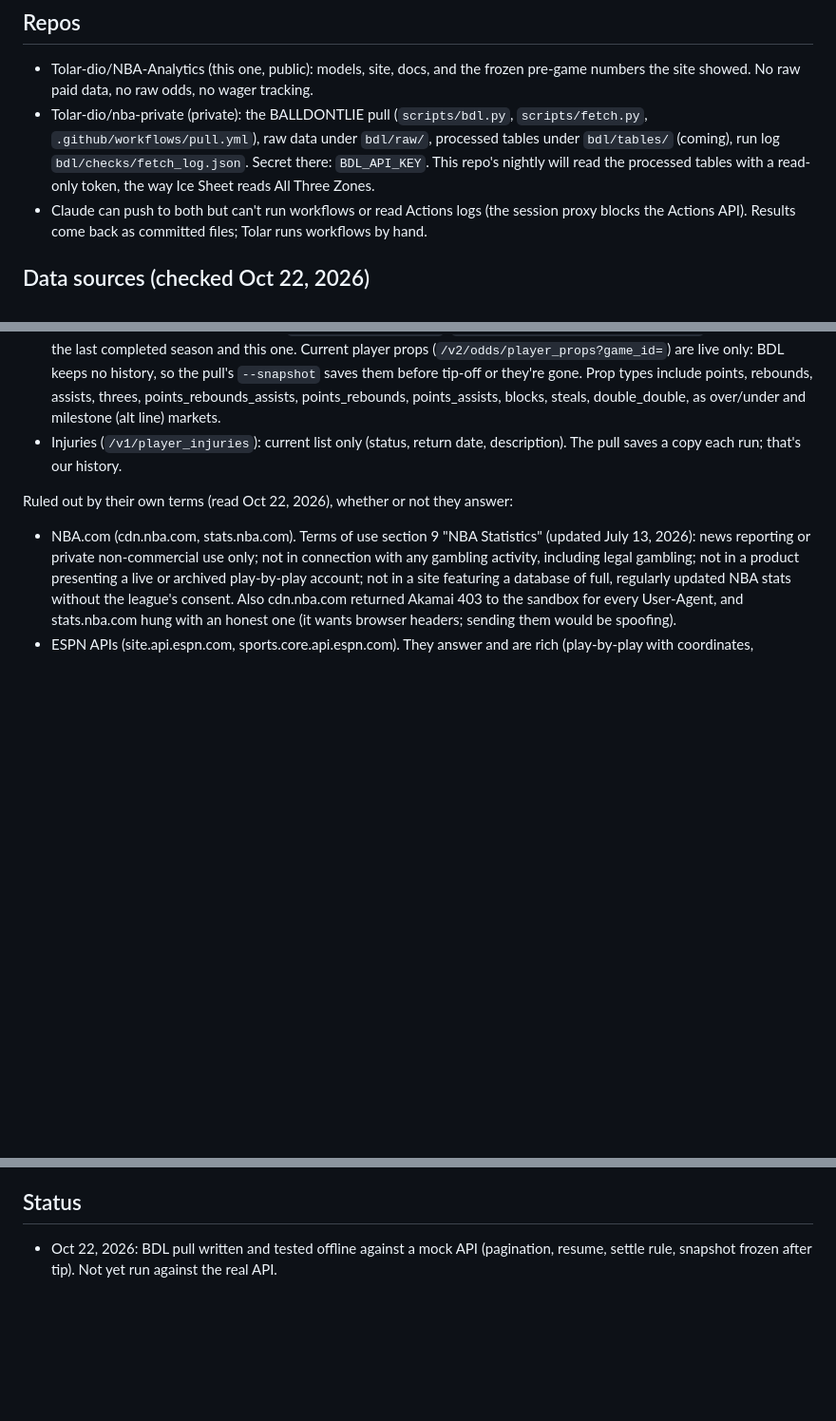
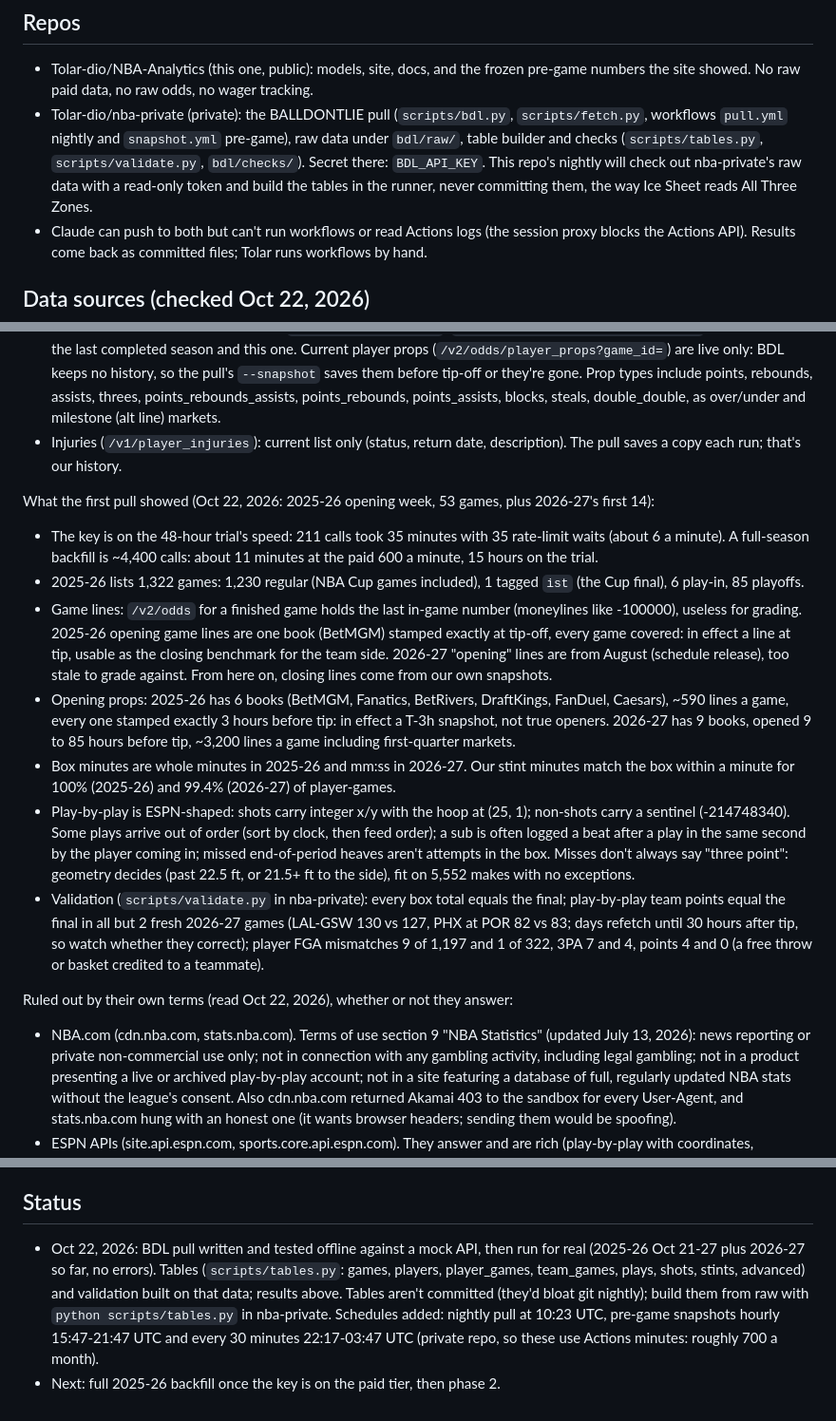
Before and after one commit to Tolar-dio/NBA-Analytics, a Markdown page: CLAUDE.md, 3 parts joined by grey strips. Shown at 95% size. Drawn GitHub-style; blank space fills up the shorter version.

Commit message:
CLAUDE.md: what the first real pull showed, schedules, next steps
Co-Authored-By: Claude Opus 5.5 <noreply@anthropic.com>
Claude-Session: https://claude.ai/code/session_01Ji4WuHR3TfAAazKDEgppyB

```diff
--- a/CLAUDE.md
+++ b/CLAUDE.md
@@ -5,7 +5,7 @@ Tolar's NBA analytics project, The Board: the basketball version of Ice Sheet (T
 ## Repos
 
 - Tolar-dio/NBA-Analytics (this one, public): models, site, docs, and the frozen pre-game numbers the site showed. No raw paid data, no raw odds, no wager tracking.
-- Tolar-dio/nba-private (private): the BALLDONTLIE pull (`scripts/bdl.py`, `scripts/fetch.py`, `.github/workflows/pull.yml`), raw data under `bdl/raw/`, processed tables under `bdl/tables/` (coming), run log `bdl/checks/fetch_log.json`. Secret there: `BDL_API_KEY`. This repo's nightly will read the processed tables with a read-only token, the way Ice Sheet reads All Three Zones.
+- Tolar-dio/nba-private (private): the BALLDONTLIE pull (`scripts/bdl.py`, `scripts/fetch.py`, workflows `pull.yml` nightly and `snapshot.yml` pre-game), raw data under `bdl/raw/`, table builder and checks (`scripts/tables.py`, `scripts/validate.py`, `bdl/checks/`). Secret there: `BDL_API_KEY`. This repo's nightly will check out nba-private's raw data with a read-only token and build the tables in the runner, never committing them, the way Ice Sheet reads All Three Zones.
 - Claude can push to both but can't run workflows or read Actions logs (the session proxy blocks the Actions API). Results come back as committed files; Tolar runs workflows by hand.
 
 ## Data sources (checked Oct 22, 2026)
@@ -16,6 +16,15 @@ Primary: BALLDONTLIE, GOAT tier (Tolar subscribed Oct 22, 2026; 600 requests a m
 - `/v1/box_scores?date=` returns every game of a day with player lines (min as a string). Advanced stats v2 (`/nba/v2/stats/advanced`, period 0 = full game) carry possessions, ratings, four factors, usage, and hustle/tracking/matchup numbers (contested shots, defended at the rim, touches, speed, distance, matchup minutes) for full games only.
 - Game odds (`/v2/odds`): DraftKings, FanDuel, Caesars, BetMGM, BetRivers, bet365 and more, updated live. Opening game odds and opening player props (`/nba/v2/odds/opening`, `/nba/v2/odds/player_props/opening`) are historical for the last completed season and this one. Current player props (`/v2/odds/player_props?game_id=`) are live only: BDL keeps no history, so the pull's `--snapshot` saves them before tip-off or they're gone. Prop types include points, rebounds, assists, threes, points_rebounds_assists, points_rebounds, points_assists, blocks, steals, double_double, as over/under and milestone (alt line) markets.
 - Injuries (`/v1/player_injuries`): current list only (status, return date, description). The pull saves a copy each run; that's our history.
+
+What the first pull showed (Oct 22, 2026: 2025-26 opening week, 53 games, plus 2026-27's first 14):
+- The key is on the 48-hour trial's speed: 211 calls took 35 minutes with 35 rate-limit waits (about 6 a minute). A full-season backfill is ~4,400 calls: about 11 minutes at the paid 600 a minute, 15 hours on the trial.
+- 2025-26 lists 1,322 games: 1,230 regular (NBA Cup games included), 1 tagged `ist` (the Cup final), 6 play-in, 85 playoffs.
+- Game lines: `/v2/odds` for a finished game holds the last in-game number (moneylines like -100000), useless for grading. 2025-26 opening game lines are one book (BetMGM) stamped exactly at tip-off, every game covered: in effect a line at tip, usable as the closing benchmark for the team side. 2026-27 "opening" lines are from August (schedule release), too stale to grade against. From here on, closing lines come from our own snapshots.
+- Opening props: 2025-26 has 6 books (BetMGM, Fanatics, BetRivers, DraftKings, FanDuel, Caesars), ~590 lines a game, every one stamped exactly 3 hours before tip: in effect a T-3h snapshot, not true openers. 2026-27 has 9 books, opened 9 to 85 hours before tip, ~3,200 lines a game including first-quarter markets.
+- Box minutes are whole minutes in 2025-26 and mm:ss in 2026-27. Our stint minutes match the box within a minute for 100% (2025-26) and 99.4% (2026-27) of player-games.
+- Play-by-play is ESPN-shaped: shots carry integer x/y with the hoop at (25, 1); non-shots carry a sentinel (-214748340). Some plays arrive out of order (sort by clock, then feed order); a sub is often logged a beat after a play in the same second by the player coming in; missed end-of-period heaves aren't attempts in the box. Misses don't always say "three point": geometry decides (past 22.5 ft, or 21.5+ ft to the side), fit on 5,552 makes with no exceptions.
+- Validation (`scripts/validate.py` in nba-private): every box total equals the final; play-by-play team points equal the final in all but 2 fresh 2026-27 games (LAL-GSW 130 vs 127, PHX at POR 82 vs 83; days refetch until 30 hours after tip, so watch whether they correct); player FGA mismatches 9 of 1,197 and 1 of 322, 3PA 7 and 4, points 4 and 0 (a free throw or basket credited to a teammate).
 
 Ruled out by their own terms (read Oct 22, 2026), whether or not they answer:
 - NBA.com (cdn.nba.com, stats.nba.com). Terms of use section 9 "NBA Statistics" (updated July 13, 2026): news reporting or private non-commercial use only; not in connection with any gambling activity, including legal gambling; not in a product presenting a live or archived play-by-play account; not in a site featuring a database of full, regularly updated NBA stats without the league's consent. Also cdn.nba.com returned Akamai 403 to the sandbox for every User-Agent, and stats.nba.com hung with an honest one (it wants browser headers; sending them would be spoofing).
@@ -45,4 +54,5 @@ Later, if needed: The Odds API (display on a site allowed, including commercial;
 
 ## Status
 
-- Oct 22, 2026: BDL pull written and tested offline against a mock API (pagination, resume, settle rule, snapshot frozen after tip). Not yet run against the real API.
+- Oct 22, 2026: BDL pull written and tested offline against a mock API, then run for real (2025-26 Oct 21-27 plus 2026-27 so far, no errors). Tables (`scripts/tables.py`: games, players, player_games, team_games, plays, shots, stints, advanced) and validation built on that data; results above. Tables aren't committed (they'd bloat git nightly); build them from raw with `python scripts/tables.py` in nba-private. Schedules added: nightly pull at 10:23 UTC, pre-game snapshots hourly 15:47-21:47 UTC and every 30 minutes 22:17-03:47 UTC (private repo, so these use Actions minutes: roughly 700 a month).
+- Next: full 2025-26 backfill once the key is on the paid tier, then phase 2.
```
